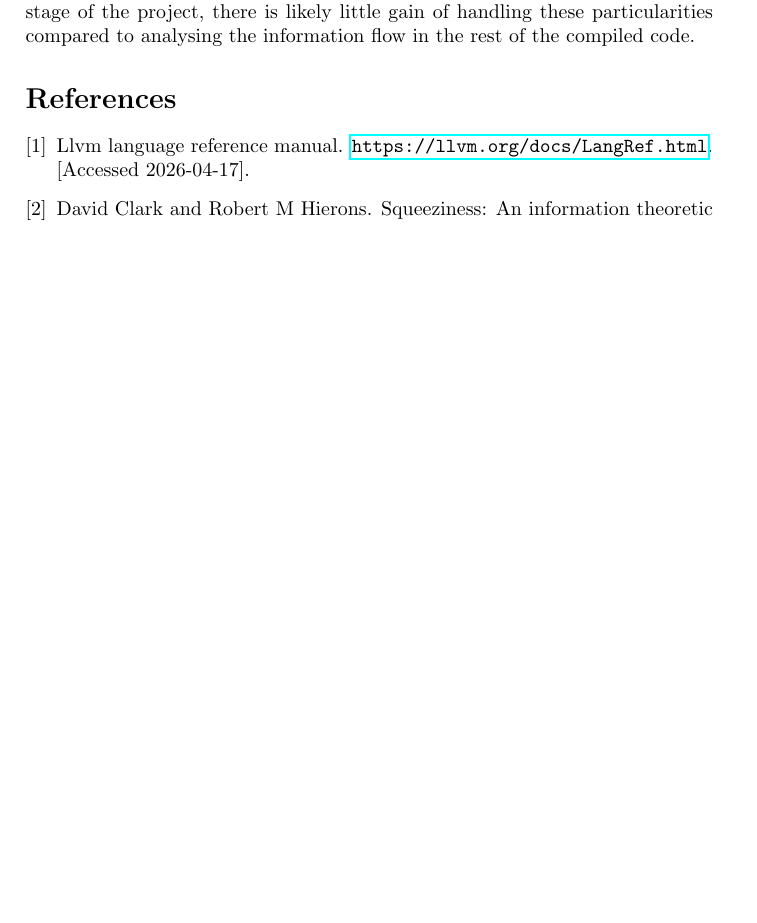
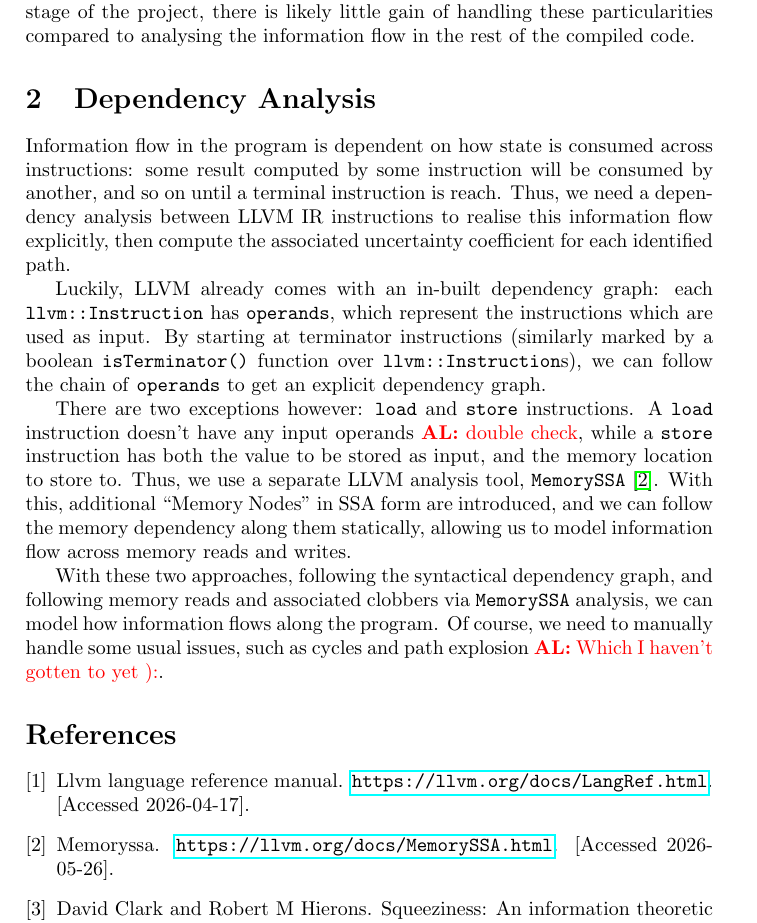
Before and after one commit to 0152la/InformationFlow, a LaTeX document (notes/LatexNotes/LLVMOpsDiscussion/notes.tex): part of page 6 of 6 before the commit and part of page 6 of 7 after it, cut so that both start at the same text, the shorter picture padded with empty space. Compiled offline with pdfLaTeX.

Commit message:
Update discussion notes

```diff
--- a/notes/LatexNotes/LLVMOpsDiscussion/notes.tex
+++ b/notes/LatexNotes/LLVMOpsDiscussion/notes.tex
@@ -10,6 +10,8 @@
 \newcommand{\cmnt}[2]{{\color{red}{\textbf{#1:} #2}}}
 \newcommand{\AL}[1]{\cmnt{AL}{#1}}
 
+\newcommand{\code}[1]{\texttt{#1}}
+
 \begin{document}
 
 The following is a discussion of how we handle low-level LLVM operations. The
@@ -295,6 +297,37 @@ information flow, but at this stage of the project, there is likely little gain
 of handling these particularities compared to analysing the information flow in
 the rest of the compiled code.
 
+\section{Dependency Analysis}
+
+Information flow in the program is dependent on how state is consumed across
+instructions: some result computed by some instruction will be consumed by
+another, and so on until a terminal instruction is reach. Thus, we need a
+dependency analysis between LLVM IR instructions to realise this information
+flow explicitly, then compute the associated uncertainty coefficient for each
+identified path.
+
+Luckily, LLVM already comes with an in-built dependency graph: each
+\code{llvm::Instruction} has \code{operands}, which represent the instructions
+which are used as input. By starting at terminator instructions (similarly
+marked by a boolean \code{isTerminator()} function over
+\code{llvm::Instruction}s), we can follow the chain of \code{operands} to get
+an explicit dependency graph.
+
+There are two exceptions however: \code{load} and \code{store} instructions. A
+\code{load} instruction doesn't have any input operands \AL{double check},
+while a \code{store} instruction has both the value to be stored as input, and
+the memory location to store to. Thus, we use a separate LLVM analysis tool,
+\code{MemorySSA}~\cite{llvm-memoryssa}. With this, additional ``Memory Nodes''
+in SSA form are introduced, and we can follow the memory dependency along them
+statically, allowing us to model information flow across memory reads and
+writes.
+
+With these two approaches, following the syntactical dependency graph, and
+following memory reads and associated clobbers via \code{MemorySSA} analysis,
+we can model how information flows along the program. Of course, we need to
+manually handle some usual issues, such as cycles and path explosion \AL{Which
+I haven't gotten to yet ):}.
+
 \bibliographystyle{plain}
 \bibliography{notes}
 
```
Also changed, not shown: notes/LatexNotes/LLVMOpsDiscussion/notes.bib (+7 -1 lines), notes/LatexNotes/LLVMOpsDiscussion/notes.tex (2 more changed lines).
